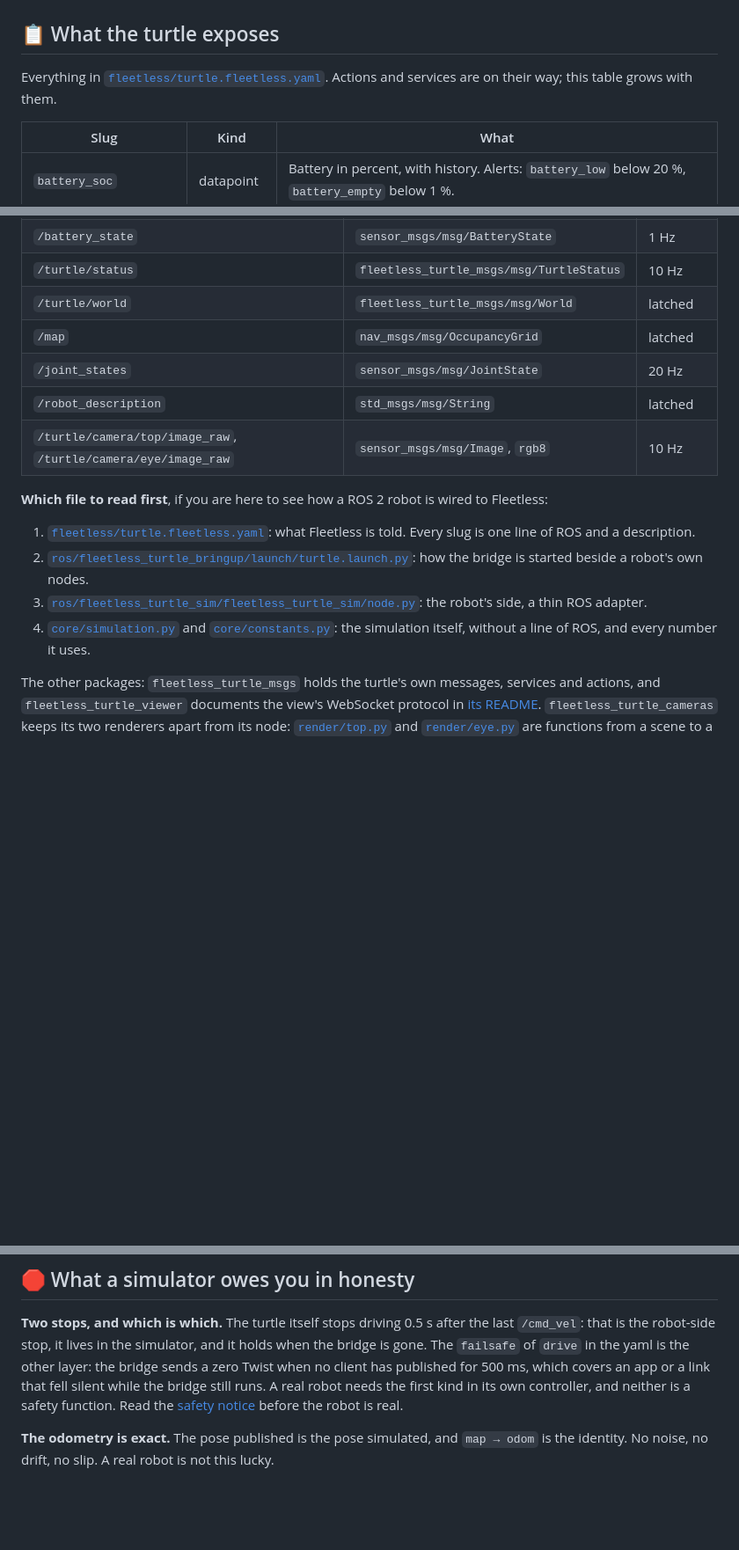
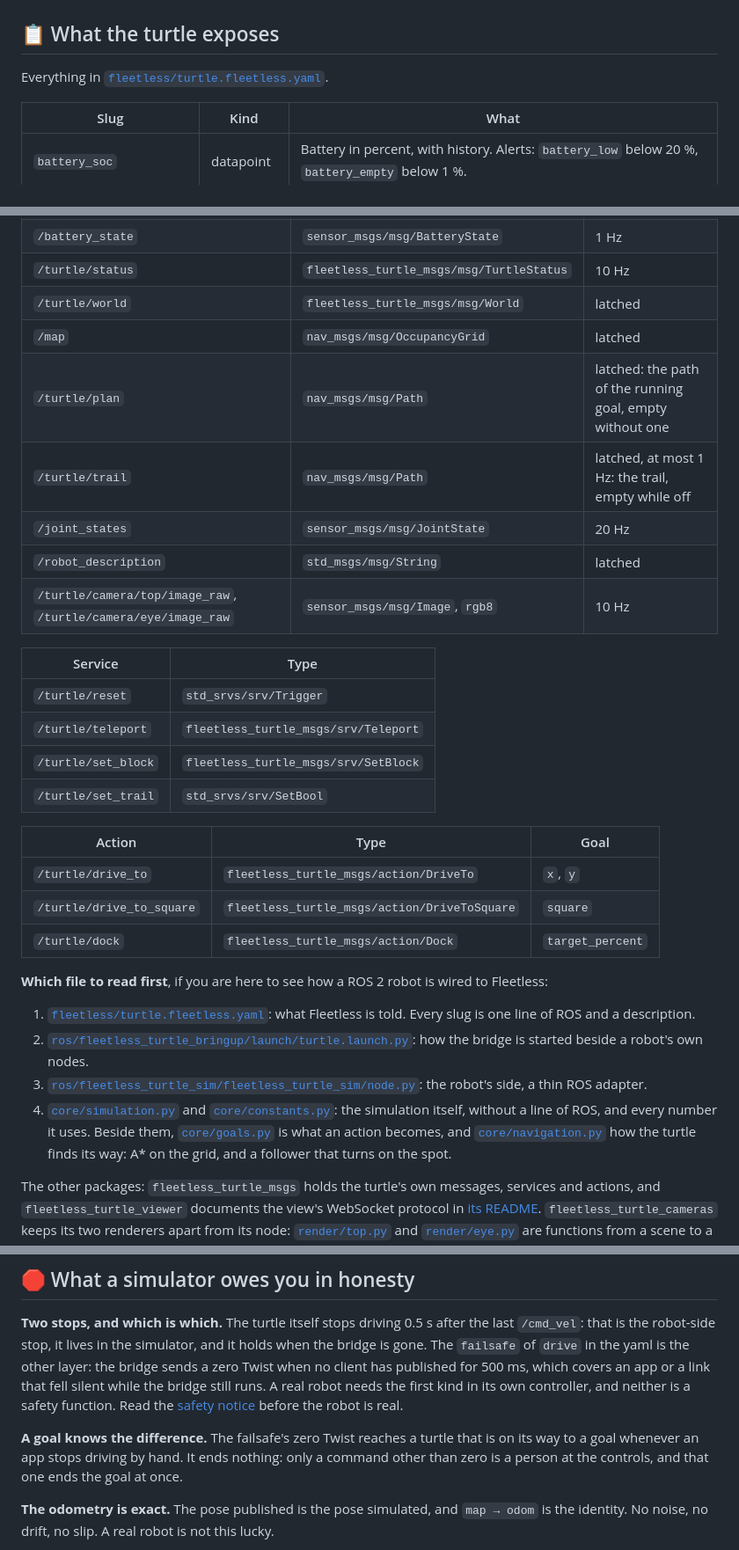
Before and after one commit to fleetless/turtle-sim, a Markdown page: README.md, 3 parts joined by grey strips. Shown at 88% size. Rendered like a GitHub page; blank space fills up the shorter version.

```diff
--- a/README.md
+++ b/README.md
@@ -100,7 +114,6 @@ action `fetch_types`) and publish again.
 ## 📋 What the turtle exposes
 
 Everything in [`fleetless/turtle.fleetless.yaml`](fleetless/turtle.fleetless.yaml).
-Actions and services are on their way; this table grows with them.
 
 | Slug | Kind | What |
 |---|---|---|
@@ -211,9 +257,24 @@ docker exec -it turtle ros2 topic list
 | `/turtle/status` | `fleetless_turtle_msgs/msg/TurtleStatus` | 10 Hz |
 | `/turtle/world` | `fleetless_turtle_msgs/msg/World` | latched |
 | `/map` | `nav_msgs/msg/OccupancyGrid` | latched |
+| `/turtle/plan` | `nav_msgs/msg/Path` | latched: the path of the running goal, empty without one |
+| `/turtle/trail` | `nav_msgs/msg/Path` | latched, at most 1 Hz: the trail, empty while off |
 | `/joint_states` | `sensor_msgs/msg/JointState` | 20 Hz |
 | `/robot_description` | `std_msgs/msg/String` | latched |
 | `/turtle/camera/top/image_raw`, `/turtle/camera/eye/image_raw` | `sensor_msgs/msg/Image`, `rgb8` | 10 Hz |
+
+| Service | Type |
+|---|---|
+| `/turtle/reset` | `std_srvs/srv/Trigger` |
+| `/turtle/teleport` | `fleetless_turtle_msgs/srv/Teleport` |
+| `/turtle/set_block` | `fleetless_turtle_msgs/srv/SetBlock` |
+| `/turtle/set_trail` | `std_srvs/srv/SetBool` |
+
+| Action | Type | Goal |
+|---|---|---|
+| `/turtle/drive_to` | `fleetless_turtle_msgs/action/DriveTo` | `x`, `y` |
+| `/turtle/drive_to_square` | `fleetless_turtle_msgs/action/DriveToSquare` | `square` |
+| `/turtle/dock` | `fleetless_turtle_msgs/action/Dock` | `target_percent` |
 
 **Which file to read first**, if you are here to see how a ROS 2 robot is
 wired to Fleetless:
@@ -227,6 +288,11 @@ wired to Fleetless:
 4. [`core/simulation.py`](ros/fleetless_turtle_sim/fleetless_turtle_sim/core/simulation.py)
    and [`core/constants.py`](ros/fleetless_turtle_sim/fleetless_turtle_sim/core/constants.py):
    the simulation itself, without a line of ROS, and every number it uses.
+   Beside them, [`core/goals.py`](ros/fleetless_turtle_sim/fleetless_turtle_sim/core/goals.py)
+   is what an action becomes, and
+   [`core/navigation.py`](ros/fleetless_turtle_sim/fleetless_turtle_sim/core/navigation.py)
+   how the turtle finds its way: A* on the grid, and a follower that turns
+   on the spot.
 
 The other packages: `fleetless_turtle_msgs` holds the turtle's own messages,
 services and actions, and `fleetless_turtle_viewer` documents the view's
@@ -251,6 +317,11 @@ the bridge still runs. A real robot needs the first kind in its own
 controller, and neither is a safety function. Read the
 [safety notice](https://docs.fleetless.dev/#safety-notice) before the robot
 is real.
+
+**A goal knows the difference.** The failsafe's zero Twist reaches a turtle
+that is on its way to a goal whenever an app stops driving by hand. It ends
+nothing: only a command other than zero is a person at the controls, and
+that one ends the goal at once.
 
 **The odometry is exact.** The pose published is the pose simulated, and
 `map → odom` is the identity. No noise, no drift, no slip. A real robot is
```
Also changed, not shown: other parts of README.md (+57 -10 lines), docs/view-goal.png (added), 3 other files.
